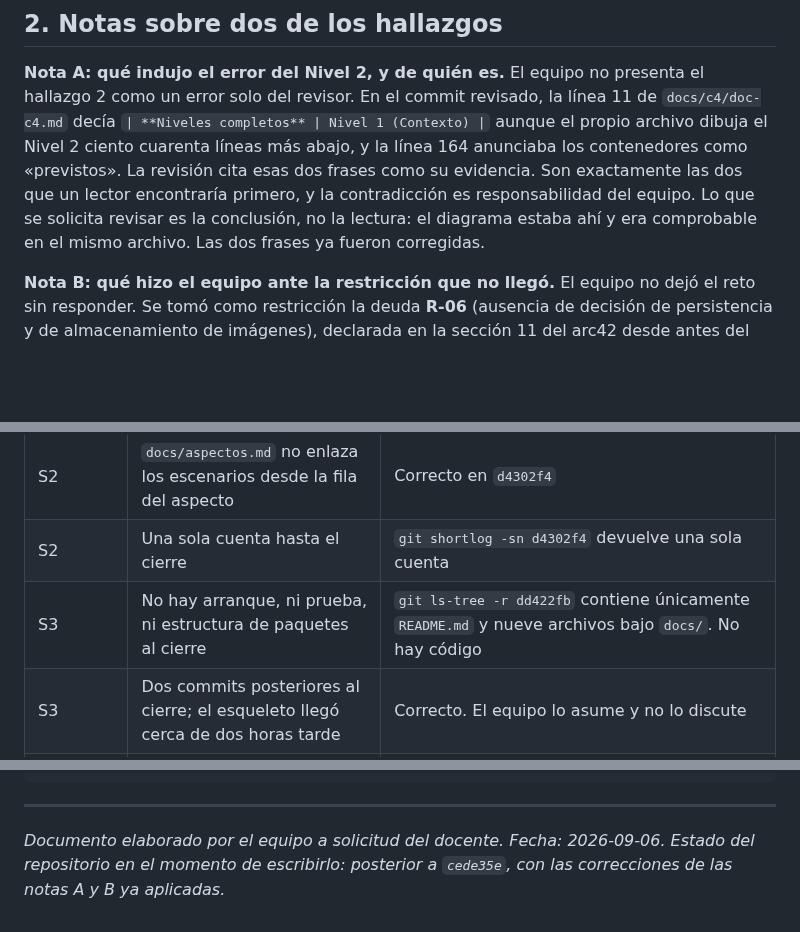
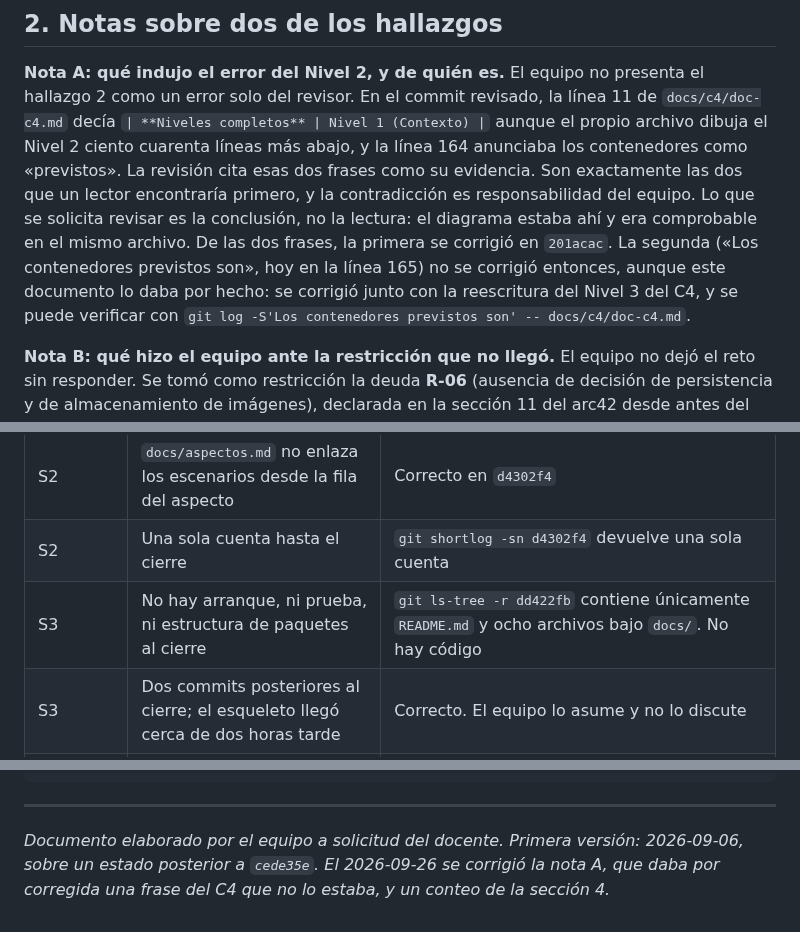
Before and after one commit to ISCOUTB/AS_202620_Sistema-de-calificacion-automatica, a Markdown page: correcciones.md, 3 parts joined by grey strips. Rendered like a GitHub page; blank space fills up the shorter version.

Commit message:
Revise corrections and document version details
Updated document to clarify corrections and version history.

```diff
--- a/correcciones.md
+++ b/correcciones.md
@@ -51,8 +51,11 @@ como un error solo del revisor. En el commit revisado, la línea 11 de `docs/c4/
 ciento cuarenta líneas más abajo, y la línea 164 anunciaba los contenedores como «previstos». La
 revisión cita esas dos frases como su evidencia. Son exactamente las dos que un lector encontraría
 primero, y la contradicción es responsabilidad del equipo. Lo que se solicita revisar es la
-conclusión, no la lectura: el diagrama estaba ahí y era comprobable en el mismo archivo. Las dos
-frases ya fueron corregidas.
+conclusión, no la lectura: el diagrama estaba ahí y era comprobable en el mismo archivo. De las dos
+frases, la primera se corrigió en `201acac`. La segunda («Los contenedores previstos son», hoy en
+la línea 165) no se corrigió entonces, aunque este documento lo daba por hecho: se corrigió junto
+con la reescritura del Nivel 3 del C4, y se puede verificar con
+`git log -S'Los contenedores previstos son' -- docs/c4/doc-c4.md`.
 
 **Nota B: qué hizo el equipo ante la restricción que no llegó.** El equipo no dejó el reto sin
 responder. Se tomó como restricción la deuda **R-06** (ausencia de decisión de persistencia y de
@@ -95,7 +98,7 @@ verificó contra el commit correspondiente y **la revisión tiene razón**.
 | S2 | Restricciones sin categorías organizativas ni legales | En `d4302f4` la sección 2 tiene seis restricciones con categorías propias (tecnológica, de entrada, de diseño, de dominio, de usuarios, de salida). Ninguna organizativa ni legal |
 | S2 | `docs/aspectos.md` no enlaza los escenarios desde la fila del aspecto | Correcto en `d4302f4` |
 | S2 | Una sola cuenta hasta el cierre | `git shortlog -sn d4302f4` devuelve una sola cuenta |
-| S3 | No hay arranque, ni prueba, ni estructura de paquetes al cierre | `git ls-tree -r dd422fb` contiene únicamente `README.md` y nueve archivos bajo `docs/`. No hay código |
+| S3 | No hay arranque, ni prueba, ni estructura de paquetes al cierre | `git ls-tree -r dd422fb` contiene únicamente `README.md` y ocho archivos bajo `docs/`. No hay código |
 | S3 | Dos commits posteriores al cierre; el esqueleto llegó cerca de dos horas tarde | Correcto. El equipo lo asume y no lo discute |
 | S4 | La fila A-01 debe enlazar un contenedor C4 real y no «C2 pendiente» | Correcto. `docs/aspectos.md` línea 29 en `cede35e` dice `C1: Sistema de Calificación OMR · C2 pendiente (S4)` |
 | S4 | Secciones 7 y 8 del arc42 pendientes | Correcto, y declarado como tal en el propio documento |
@@ -150,6 +153,6 @@ git shortlog -sn d4302f4
 
 ---
 
-*Documento elaborado por el equipo a solicitud del docente. Fecha: 2026-09-06. Estado del
-repositorio en el momento de escribirlo: posterior a `cede35e`, con las correcciones de las notas
-A y B ya aplicadas.*
+*Documento elaborado por el equipo a solicitud del docente. Primera versión: 2026-09-06, sobre un
+estado posterior a `cede35e`. El 2026-09-26 se corrigió la nota A, que daba por corregida una frase
+del C4 que no lo estaba, y un conteo de la sección 4.*
```
